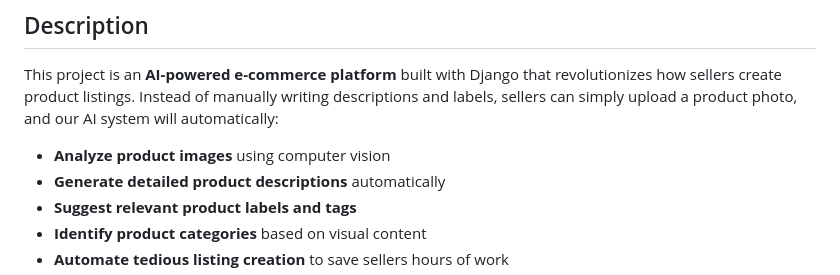
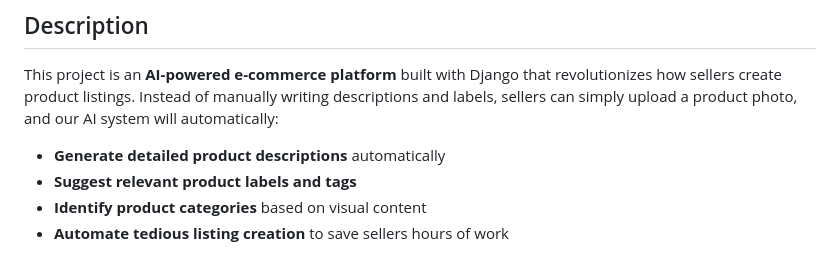
Before and after one commit to Figs0203/E-Commerce-con-IA-Generativa, a Markdown page: README.md, the part around the change. Drawn GitHub-style.

```diff
--- a/README.md
+++ b/README.md
@@ -3,7 +3,6 @@
 ## Description
 This project is an **AI-powered e-commerce platform** built with Django that revolutionizes how sellers create product listings. Instead of manually writing descriptions and labels, sellers can simply upload a product photo, and our AI system will automatically:
 
-- **Analyze product images** using computer vision
 - **Generate detailed product descriptions** automatically
 - **Suggest relevant product labels and tags**
 - **Identify product categories** based on visual content
```
